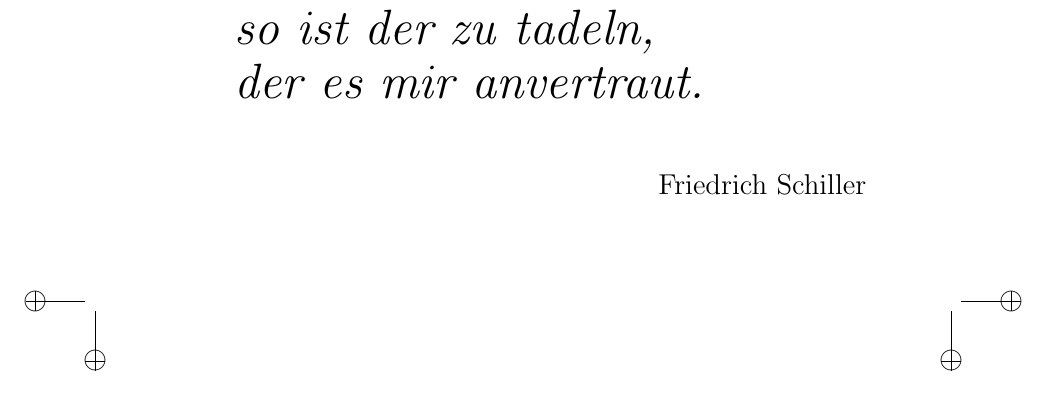
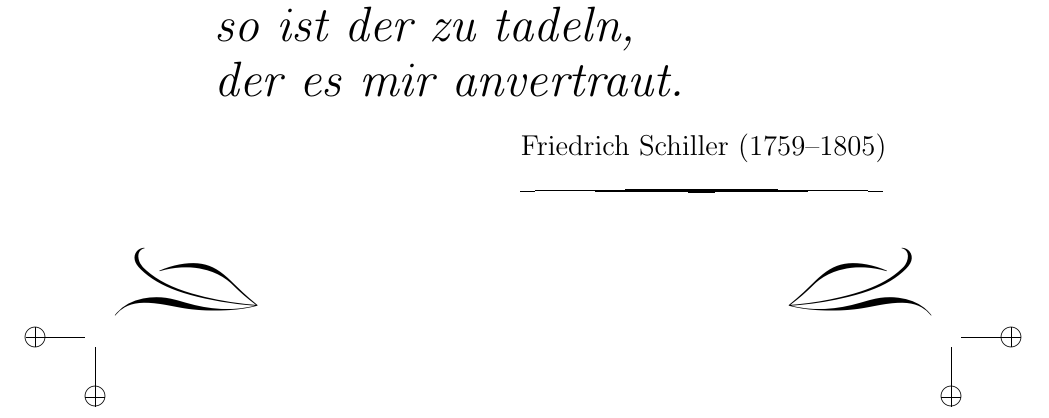
Before and after one commit to mrkskwsnck/Zitat-Mein-Amt, a LaTeX document (main.tex): part of the page, cut so that both start at the same text. Compiled offline with pdfLaTeX.

Commit message:
feat: Add ornaments

```diff
--- a/main.tex
+++ b/main.tex
@@ -37,7 +34,19 @@
-        so ist der zu tadeln,\newline
-        der es mir anvertraut.}
-    \end{quote}
 
-    \raggedleft{}\Large{}Friedrich Schiller
-    \vfill
+    \artdecoframe{%
+        \null\vfill
+
+        \begin{quoting}
+            \noindent
+            {\Huge\itshape Bin ich meinem Amte\newline
+            in der Tat nicht gewachsen,\newline
+            so ist der zu tadeln,\newline
+            der es mir anvertraut.}
+        \end{quoting}
+
+        {\linespread{1.0}
+            \raggedleft\Large Friedrich Schiller (1759–1805)\\
+            ~\swrule{0.45\textwidth}{1pt}~\\}
+
+        \null\vfill
+    }
 \end{document}
```
Also changed, not shown: README.md, main.pdf, main.tex (13 more changed lines).
